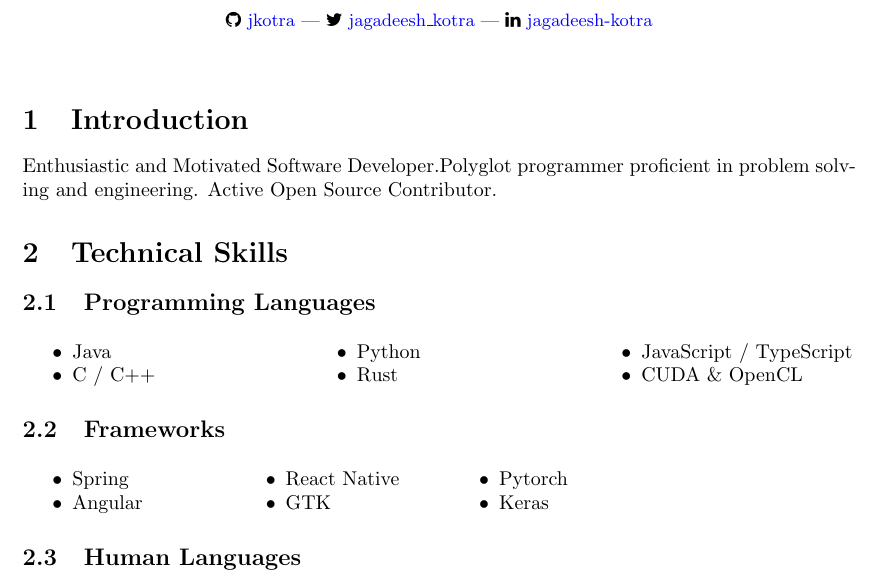
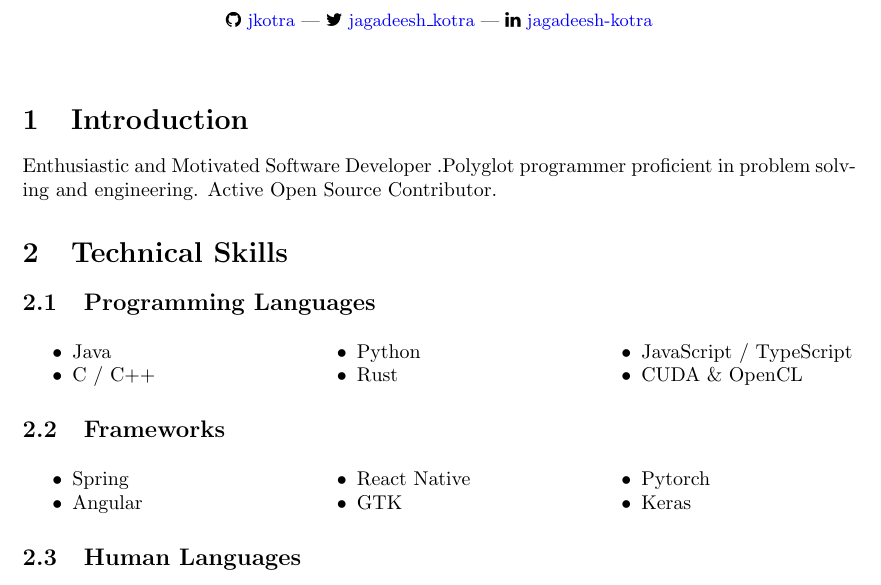
Before and after one commit to jkotra/jkotra.github.io, a LaTeX CV (content/about/resume.tex): part of page 1 of 2, cut so that both start at the same text. Compiled offline with pdfLaTeX.

Commit message:
update resume

```diff
--- a/content/about/resume.tex
+++ b/content/about/resume.tex
@@ -54,7 +55,7 @@
 
 
 \subsection{Frameworks}
-\begin{multicols}{4}
+\begin{multicols}{3}
     \begin{itemize}
     	\item Spring
     	\item Angular
```
Also changed, not shown: content/about/resume.pdf, content/about/resume.tex (3 more changed lines).
